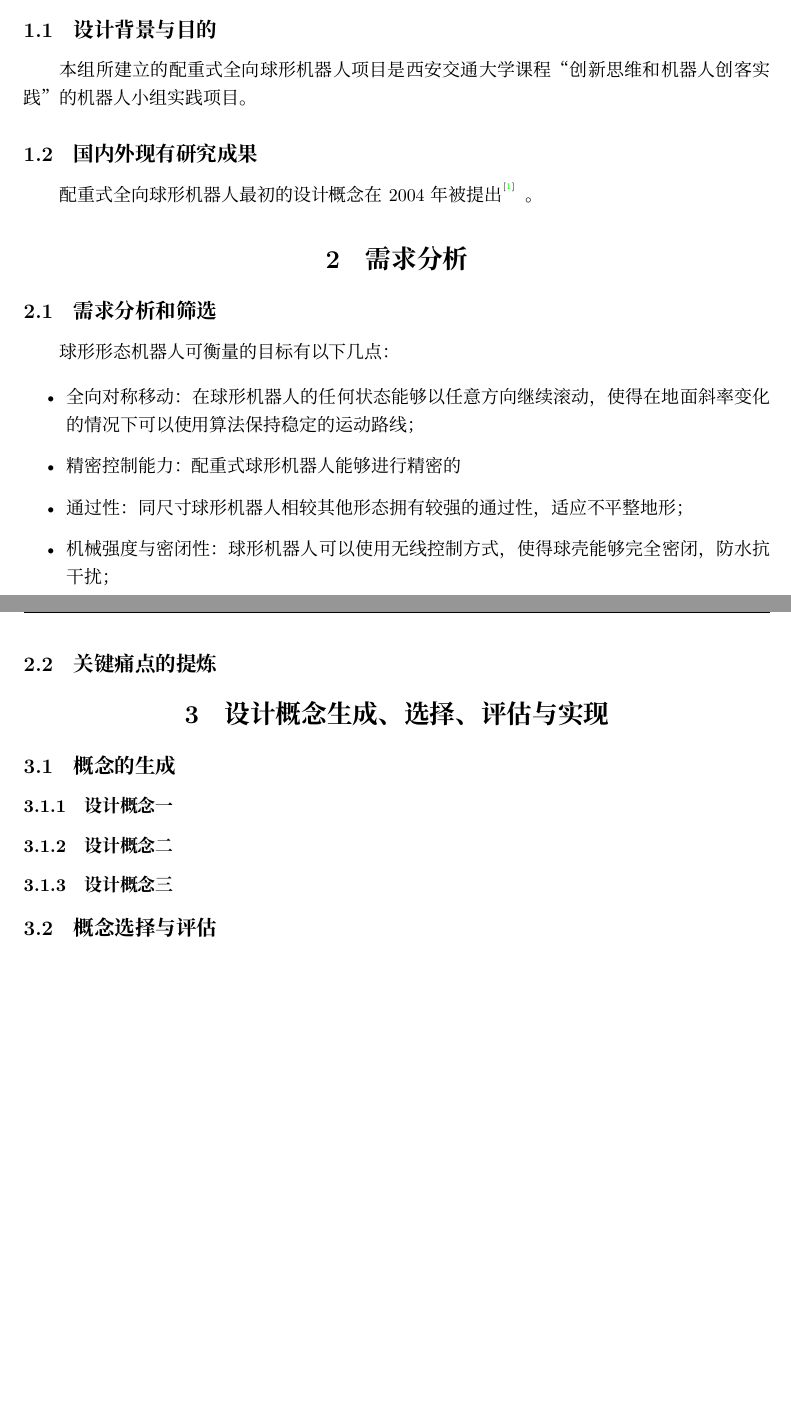
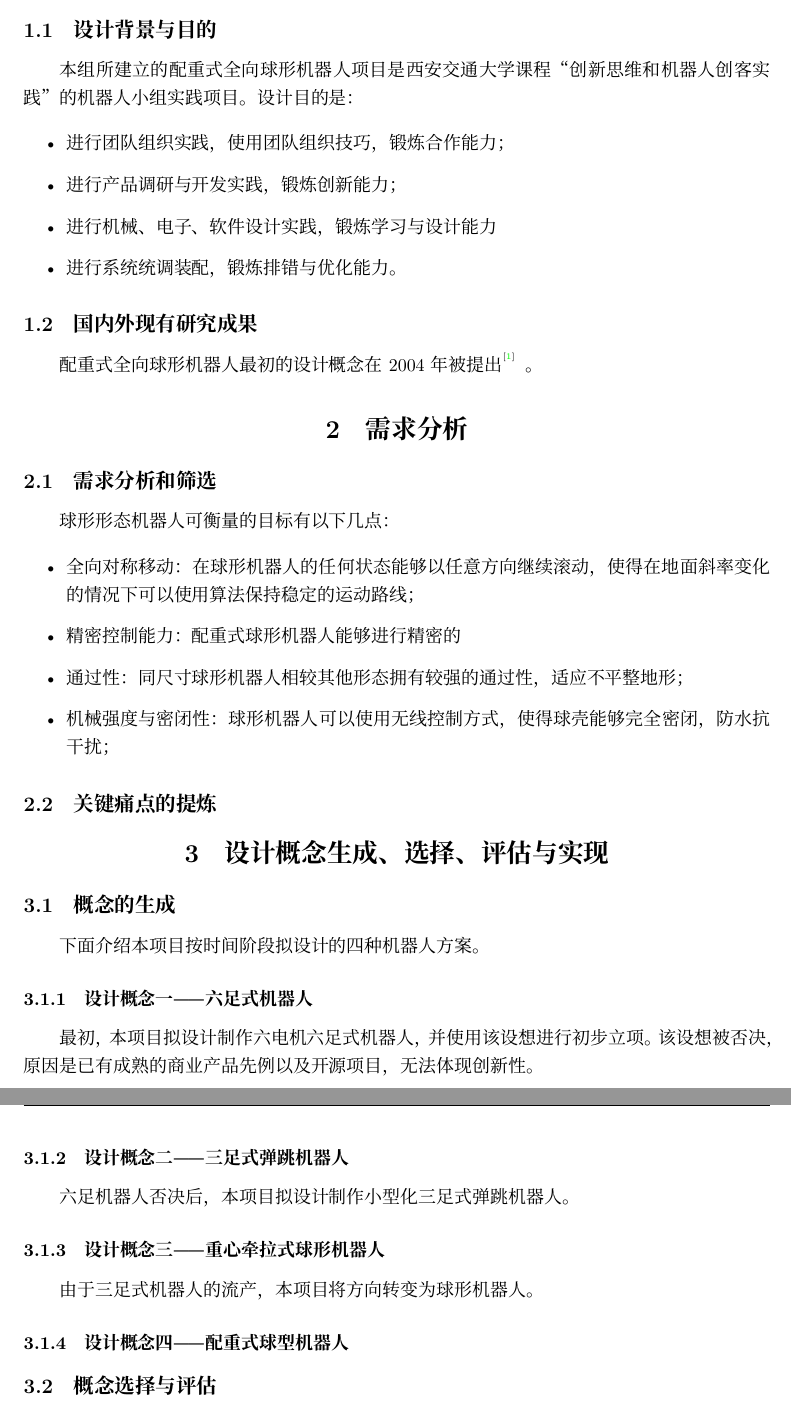
Before and after one commit to CCandle/arduino_robot_XJTU, a LaTeX document (Report/report.tex): two parts of pages 3 and 4 of 7, joined at a grey line, cut so that both start at the same text, the shorter picture padded with empty space. Compiled offline with XeLaTeX; a missing font is replaced by an installed copy or a similar font; a missing bibliography style is replaced by a similar one.

Commit message:
update report

```diff
--- a/Report/report.tex
+++ b/Report/report.tex
@@ -123,7 +123,14 @@ linkcolor=black
 
 \subsection{设计背景与目的}
 
-本组所建立的配重式全向球形机器人项目是西安交通大学课程“创新思维和机器人创客实践”的机器人小组实践项目。
+本组所建立的配重式全向球形机器人项目是西安交通大学课程“创新思维和机器人创客实践”的机器人小组实践项目。设计目的是：
+
+\begin{itemize}
+  \item 进行团队组织实践，使用团队组织技巧，锻炼合作能力；
+  \item 进行产品调研与开发实践，锻炼创新能力；
+  \item 进行机械、电子、软件设计实践，锻炼学习与设计能力
+  \item 进行系统统调装配，锻炼排错与优化能力。
+\end{itemize}
 
 \subsection{国内外现有研究成果}
 
@@ -149,9 +156,25 @@ linkcolor=black
 
 \subsection{概念的生成}
 
-\subsubsection{设计概念一}
-\subsubsection{设计概念二}
-\subsubsection{设计概念三}
+下面介绍本项目按时间阶段拟设计的四种机器人方案。
+
+\subsubsection{设计概念一——六足式机器人}
+
+最初，本项目拟设计制作六电机六足式机器人，并使用该设想进行初步立项。该设想被否决，原因是已有成熟的商业产品先例以及开源项目，无法体现创新性。
+
+
+\subsubsection{设计概念二——三足式弹跳机器人}
+
+六足机器人否决后，本项目拟设计制作小型化三足式弹跳机器人。
+
+
+\subsubsection{设计概念三——重心牵拉式球形机器人}
+
+由于三足式机器人的流产，本项目将方向转变为球形机器人。
+
+\subsubsection{设计概念四——配重式球型机器人}
+
+
 
 \subsection{概念选择与评估}
 
```
Also changed, not shown: Report/figures/rendered1.png (added), Report/figures/rendered2.png (added), Report/figures/rendered3.png (added), Report/report.tex (29 more changed lines).
